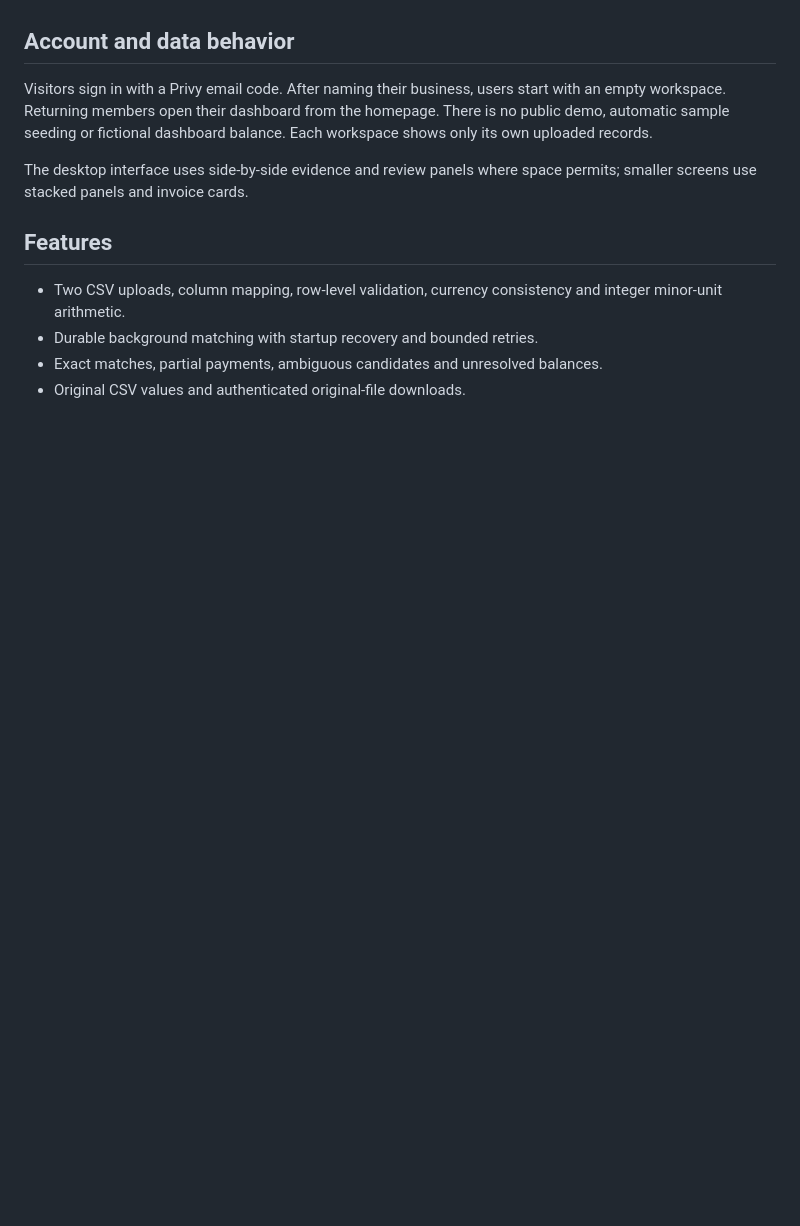
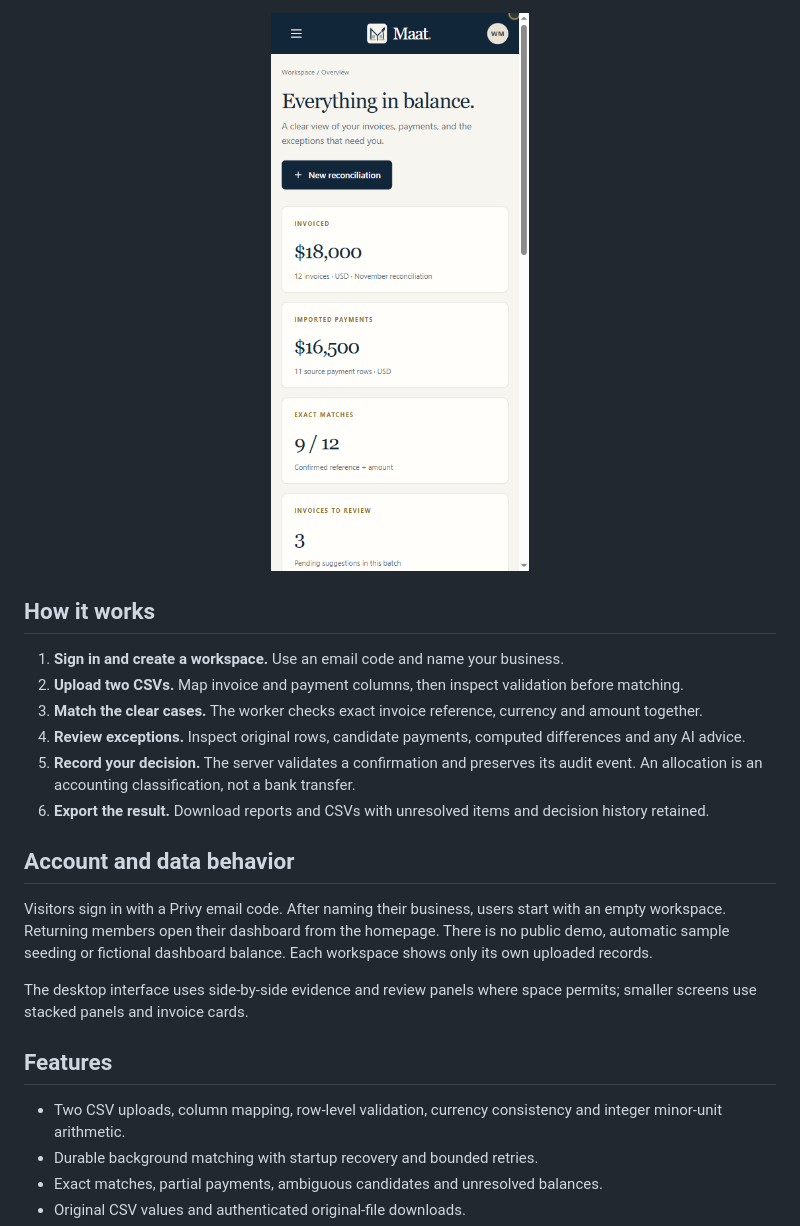
Before and after one commit to vickman787/maat, a Markdown page: README.md, the part around one of its changes. Drawn GitHub-style; pictures changed too: docs/screenshots/tour-mobile.png (added); blank space fills up the shorter version.

Commit message:
Add illustrated product tour and structured project README

```diff
--- a/README.md
+++ b/README.md
@@ -7,3 +62,15 @@ Repository: https://github.com/vickman787/maat
+<p align="center">
+  <img src="docs/screenshots/tour-mobile.png" alt="Actual Ma'at mobile dashboard with demonstration invoice totals and a new reconciliation action" width="320" />
+</p>
+
+## How it works
+
+1. **Sign in and create a workspace.** Use an email code and name your business.
+2. **Upload two CSVs.** Map invoice and payment columns, then inspect validation before matching.
+3. **Match the clear cases.** The worker checks exact invoice reference, currency and amount together.
+4. **Review exceptions.** Inspect original rows, candidate payments, computed differences and any AI advice.
+5. **Record your decision.** The server validates a confirmation and preserves its audit event. An allocation is an accounting classification, not a bank transfer.
+6. **Export the result.** Download reports and CSVs with unresolved items and decision history retained.
 
 ## Account and data behavior
 
```
Also changed, not shown: other parts of README.md (+103 -2 lines), docs/screenshots/tour-history.png (added), docs/screenshots/tour-report.png (added), docs/screenshots/tour-review.png (added), docs/screenshots/tour-workbench.png (added).
